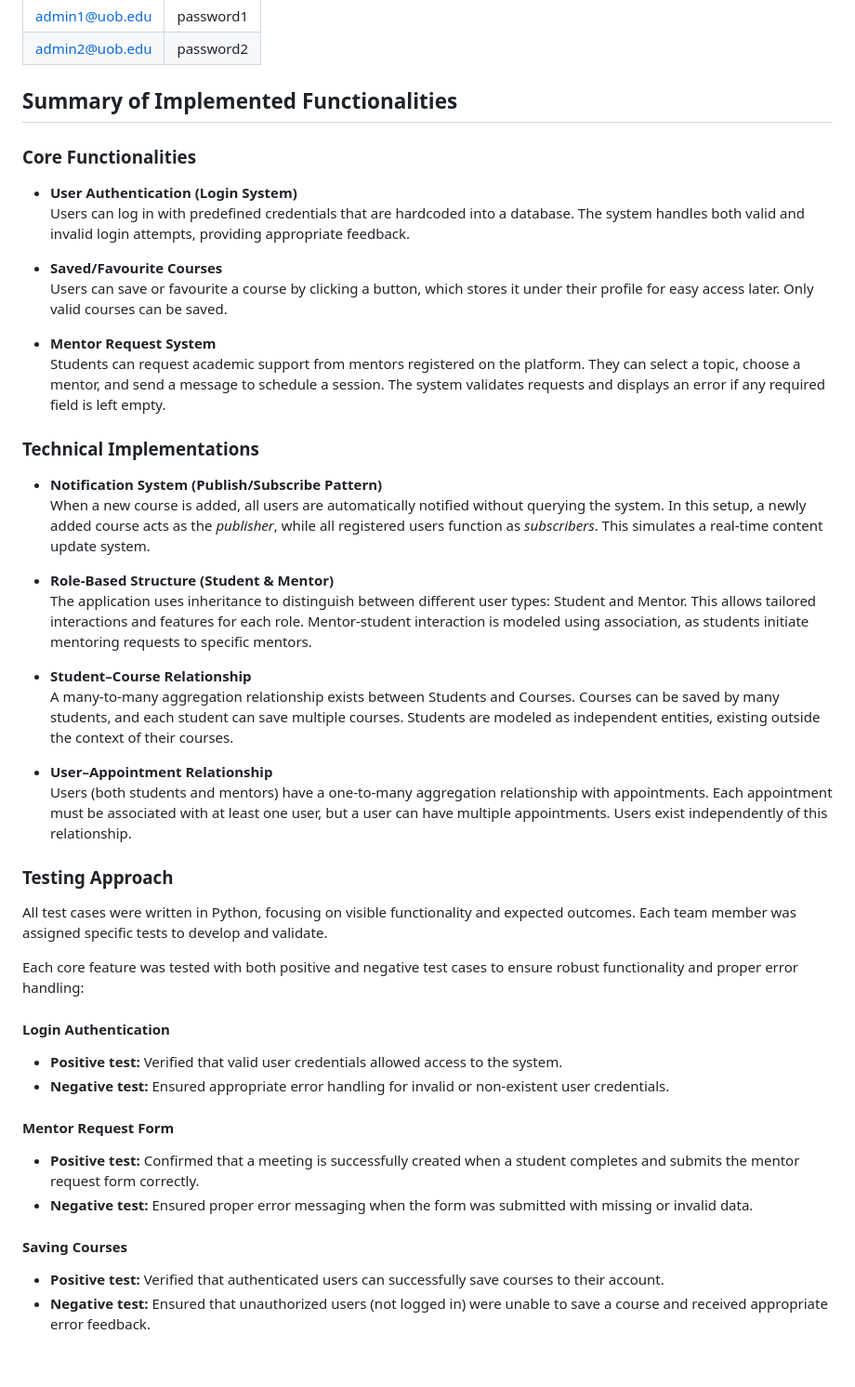
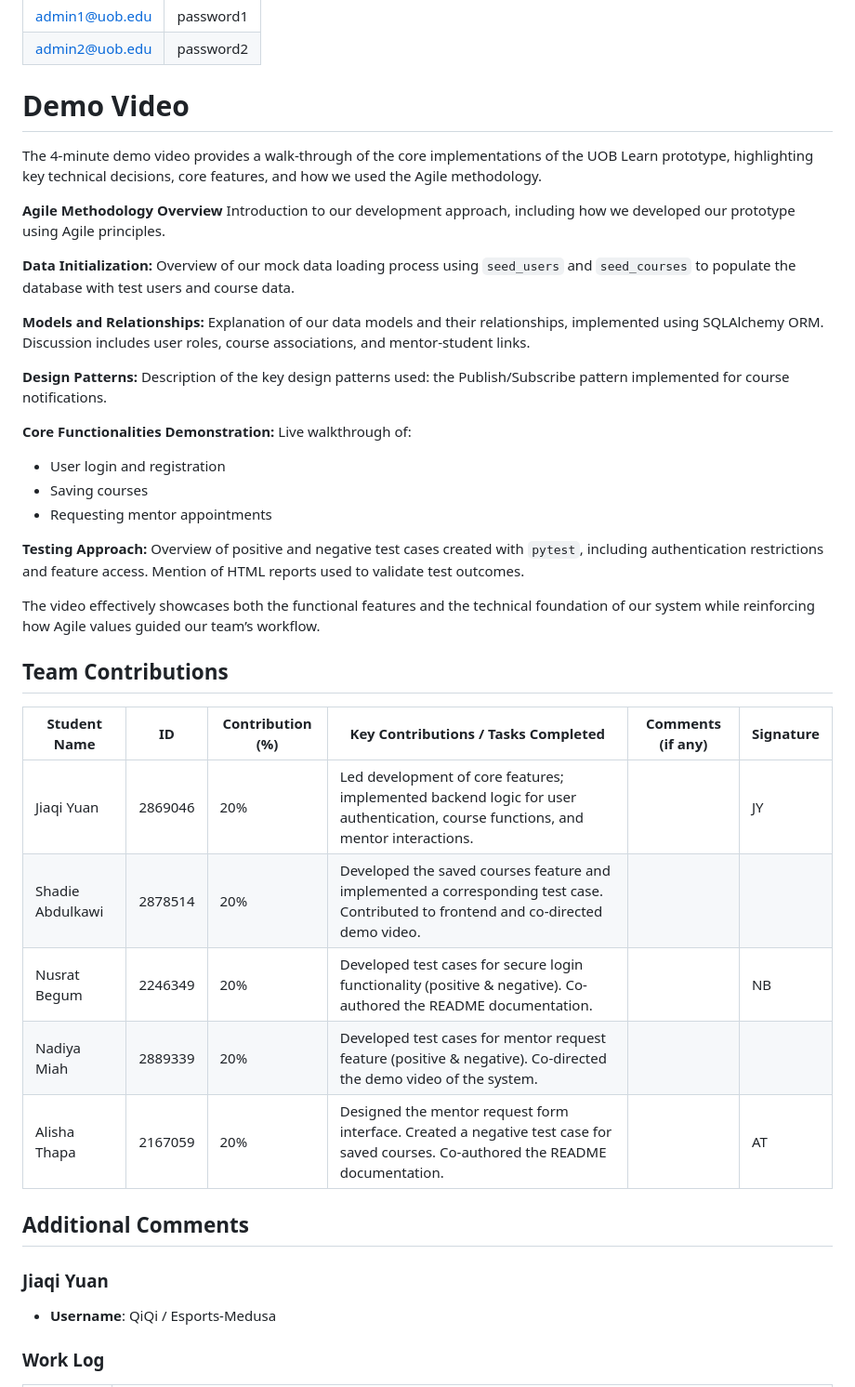
Before and after one commit to Esports-Medusa/UOBLearn, a Markdown page: README.md, the part around one of its changes. Shown at 93% size. Drawn GitHub-style; blank space fills up the shorter version.

```diff
--- a/README.md
+++ b/README.md
@@ -152,53 +237,47 @@ You may use the following pre-defined accounts for testing login:
 | admin1@uob.edu      | password1  |
 | admin2@uob.edu      | password2  |
 
-## Summary of Implemented Functionalities
+# Demo Video
 
-### Core Functionalities
+The 4-minute demo video provides a walk-through of the core implementations of the UOB Learn prototype, highlighting key technical decisions, core features, and how we used the Agile methodology.
 
-- **User Authentication (Login System)**
-  Users can log in with predefined credentials that are hardcoded into a database. The system handles both valid and invalid login attempts, providing appropriate feedback.
+**Agile Methodology Overview**
+Introduction to our development approach, including how we developed our prototype using Agile principles.
 
-- **Saved/Favourite Courses**
-  Users can save or favourite a course by clicking a button, which stores it under their profile for easy access later. Only valid courses can be saved.
+**Data Initialization:**
+Overview of our mock data loading process using `seed_users` and `seed_courses` to populate the database with test users and course data.
 
-- **Mentor Request System**
-  Students can request academic support from mentors registered on the platform. They can select a topic, choose a mentor, and send a message to schedule a session. The system validates requests and displays an error if any required field is left empty.
+ **Models and Relationships:**
+Explanation of our data models and their relationships, implemented using SQLAlchemy ORM. Discussion includes user roles, course associations, and mentor-student links.
 
-### Technical Implementations
+**Design Patterns:**
+Description of the key design patterns used: the Publish/Subscribe pattern implemented for course notifications.
 
-- **Notification System (Publish/Subscribe Pattern)**
-  When a new course is added, all users are automatically notified without querying the system. In this setup, a newly added course acts as the *publisher*, while all registered users function as *subscribers*. This simulates a real-time content update system.
+**Core Functionalities Demonstration:**
+Live walkthrough of:
+- User login and registration
+- Saving courses
+- Requesting mentor appointments
 
-- **Role-Based Structure (Student & Mentor)**
-  The application uses inheritance to distinguish between different user types: Student and Mentor. This allows tailored interactions and features for each role. Mentor-student interaction is modeled using association, as students initiate mentoring requests to specific mentors.
+**Testing Approach:**
+Overview of positive and negative test cases created with `pytest`, including authentication restrictions and feature access. Mention of HTML reports used to validate test outcomes.
 
-- **Student–Course Relationship**
-  A many-to-many aggregation relationship exists between Students and Courses. Courses can be saved by many students, and each student can save multiple courses. Students are modeled as independent entities, existing outside the context of their courses.
+The video effectively showcases both the functional features and the technical foundation of our system while reinforcing how Agile values guided our team’s workflow.
 
-- **User–Appointment Relationship**
-  Users (both students and mentors) have a one-to-many aggregation relationship with appointments. Each appointment must be associated with at least one user, but a user can have multiple appointments. Users exist independently of this relationship.
+## Team Contributions
 
+| Student Name     | ID       | Contribution (%) | Key Contributions / Tasks Completed                                                                                                                                  | Comments (if any) | Signature |
+|------------------|----------|------------------|----------------------------------------------------------------------------------------------------------------------------------------------------------------------|-------------------|-----------|
+| Jiaqi Yuan       | 2869046  | 20%              | Led development of core features; implemented backend logic for user authentication, course functions, and mentor interactions.                                        |                   | JY        |
+| Shadie Abdulkawi | 2878514  | 20%              | Developed the saved courses feature and implemented a corresponding test case. Contributed to frontend and co-directed demo video.                                    |                   |           |
+| Nusrat Begum     | 2246349  | 20%              | Developed test cases for secure login functionality (positive & negative). Co-authored the README documentation.                                                      |                   | NB        |
+| Nadiya Miah      | 2889339  | 20%              | Developed test cases for mentor request feature (positive & negative). Co-directed the demo video of the system.                                                      |                   |           |
+| Alisha Thapa     | 2167059  | 20%              | Designed the mentor request form interface. Created a negative test case for saved courses. Co-authored the README documentation.                                      |                   | AT        |
 
+## Additional Comments
 
-### Testing Approach
+### Jiaqi Yuan
+- **Username**: QiQi / Esports-Medusa
 
-All test cases were written in Python, focusing on visible functionality and expected outcomes. Each team member was assigned specific tests to develop and validate.
+### Work Log
 
-Each core feature was tested with both positive and negative test cases to ensure robust functionality and proper error handling:
-
-#### Login Authentication
-- **Positive test:** Verified that valid user credentials allowed access to the system.
-- **Negative test:** Ensured appropriate error handling for invalid or non-existent user credentials.
-
-#### Mentor Request Form
-- **Positive test:** Confirmed that a meeting is successfully created when a student completes and submits the mentor request form correctly.
-- **Negative test:** Ensured proper error messaging when the form was submitted with missing or invalid data.
-
-#### Saving Courses
-- **Positive test:** Verified that authenticated users can successfully save courses to their account.
-- **Negative test:** Ensured that unauthorized users (not logged in) were unable to save a course and received appropriate error feedback.
-
-
-
-
```
Also changed, not shown: other parts of README.md (+116 -62 lines).
